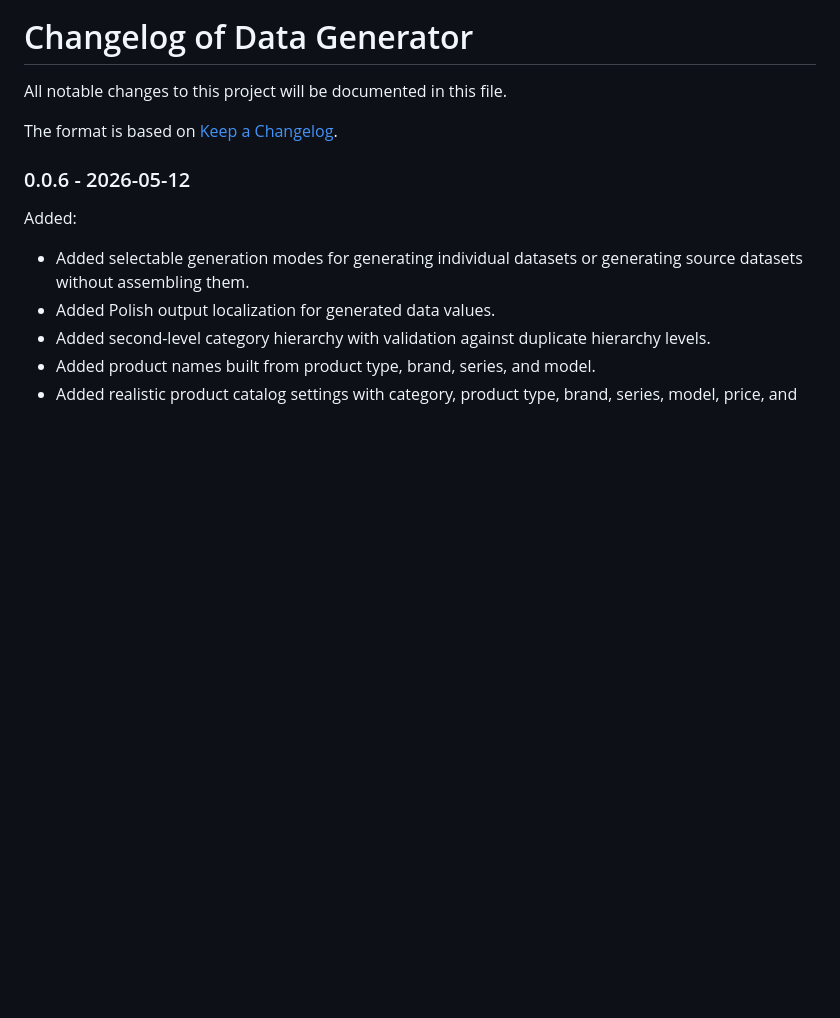
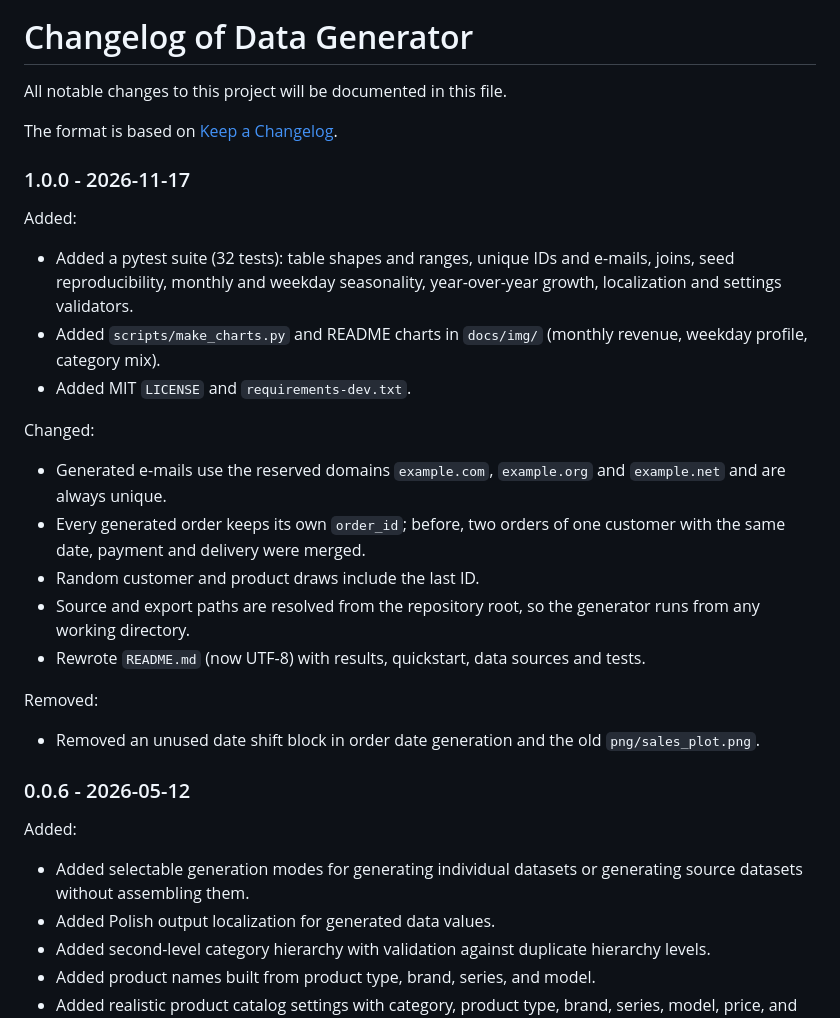
Before and after one commit to tlabedzki/Data-Generator, a Markdown page: CHANGELOG.md, the part around the change. Drawn GitHub-style; blank space fills up the shorter version.

```diff
--- a/CHANGELOG.md
+++ b/CHANGELOG.md
@@ -3,6 +3,22 @@
 All notable changes to this project will be documented in this file.
 
 The format is based on [Keep a Changelog](https://keepachangelog.com/en/1.0.0/).
+
+### 1.0.0 - 2026-11-17
+Added:
+- Added a pytest suite (32 tests): table shapes and ranges, unique IDs and e-mails, joins, seed reproducibility, monthly and weekday seasonality, year-over-year growth, localization and settings validators.
+- Added `scripts/make_charts.py` and README charts in `docs/img/` (monthly revenue, weekday profile, category mix).
+- Added MIT `LICENSE` and `requirements-dev.txt`.
+
+Changed:
+- Generated e-mails use the reserved domains `example.com`, `example.org` and `example.net` and are always unique.
+- Every generated order keeps its own `order_id`; before, two orders of one customer with the same date, payment and delivery were merged.
+- Random customer and product draws include the last ID.
+- Source and export paths are resolved from the repository root, so the generator runs from any working directory.
+- Rewrote `README.md` (now UTF-8) with results, quickstart, data sources and tests.
+
+Removed:
+- Removed an unused date shift block in order date generation and the old `png/sales_plot.png`.
 
 ### 0.0.6 - 2026-05-12
 Added:
```
Also changed, not shown: README.md (+80 -55 lines), docs/img/category-mix.png (renamed from docs/img/category_mix.png), docs/img/monthly-revenue.png (renamed from docs/img/monthly_revenue.png), docs/img/weekday-profile.png (renamed from docs/img/weekday_profile.png), 1 other file.
